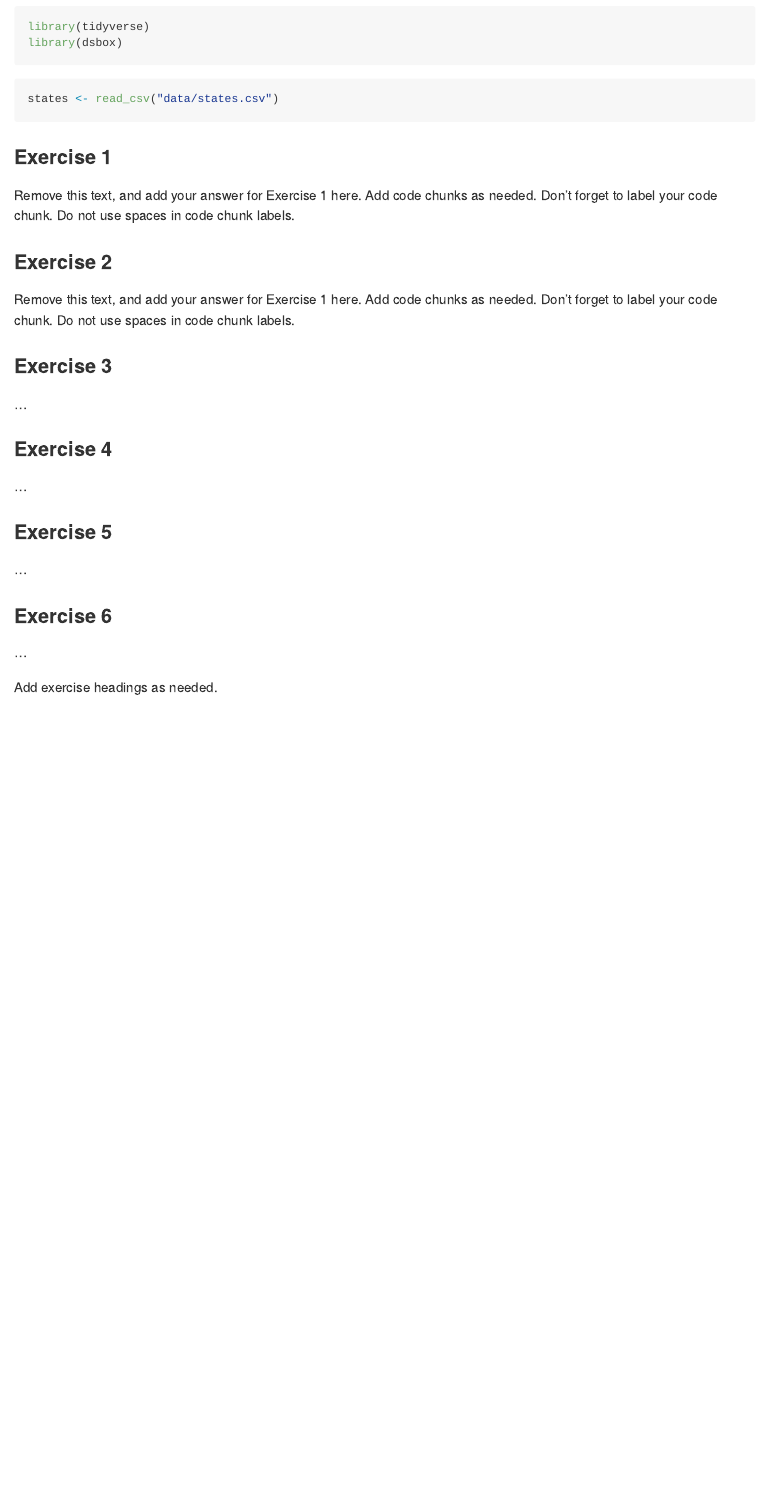
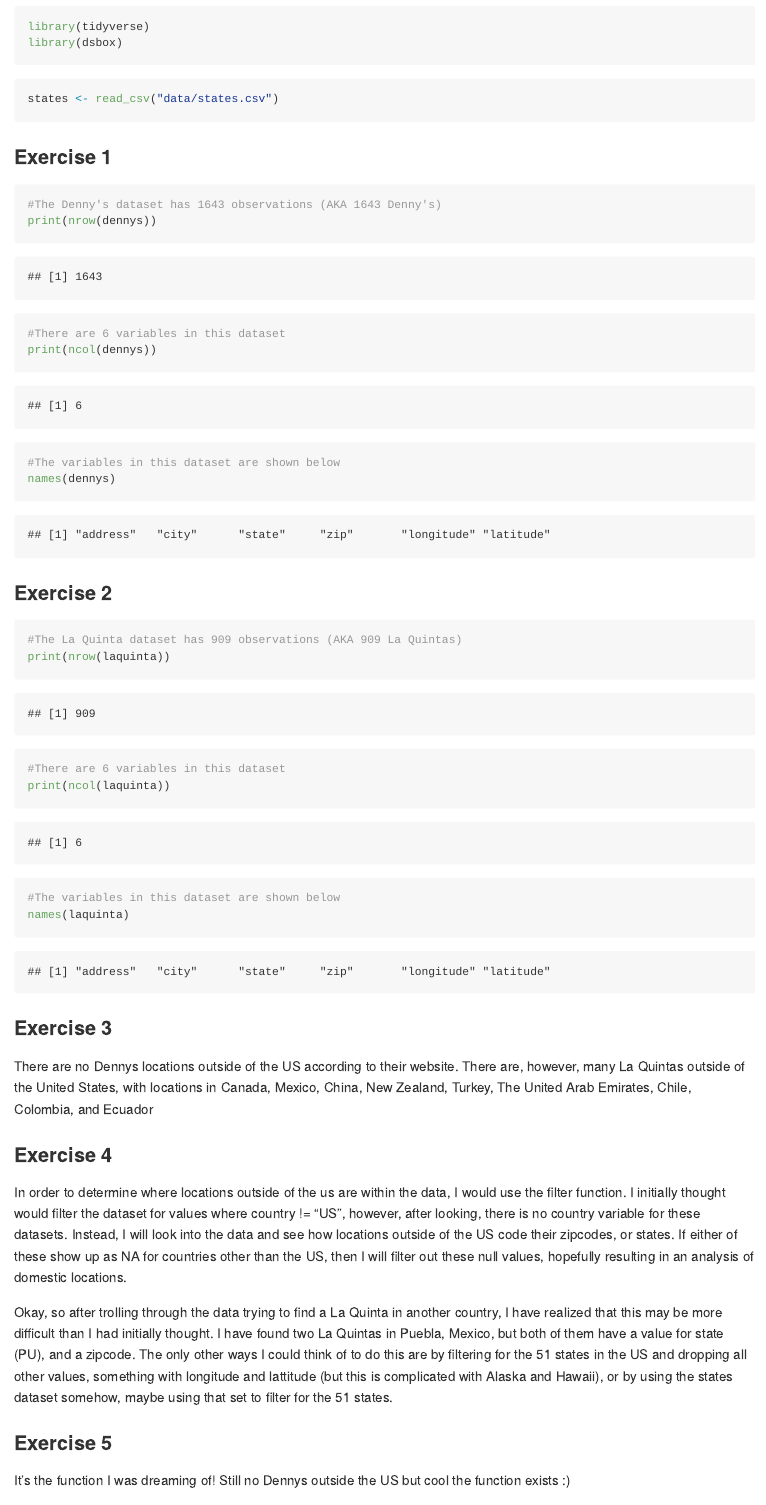
Before and after one commit to Kknaut01/Lab-4, an R Markdown document (lab-04.Rmd): the page in a window 1100 px wide, from 240 px down. The pictures show the output file lab-04.md that the author committed with the source, drawn offline in the style of GitHub; long lines of code are wrapped.

Commit message:
Fixed errors, being safe
Finally fixed an error where it wouldn't recognize that the object country exists, even though I had just created it. Pushing these changes before I fully filter out all non US values

````diff
--- a/lab-04.Rmd
+++ b/lab-04.Rmd
@@ -18,26 +18,40 @@
 
 ### Exercise 1
 
-Remove this text, and add your answer for Exercise 1 here.
-Add code chunks as needed.
-Don't forget to label your code chunk.
-Do not use spaces in code chunk labels.
+```{r characterizing_Dennys}
+#The Denny's dataset has 1643 observations (AKA 1643 Denny's)
+print(nrow(dennys))
 
+#There are 6 variables in this dataset
+print(ncol(dennys))
+
+#The variables in this dataset are shown below
+names(dennys)
+
+```
 ### Exercise 2
+```{r characterizing_La_Quintas}
+#The La Quinta dataset has 909 observations (AKA 909 La Quintas)
+print(nrow(laquinta))
 
-Remove this text, and add your answer for Exercise 2 here.
-Add code chunks as needed.
-Don't forget to label your code chunk.
-Do not use spaces in code chunk labels.
+#There are 6 variables in this dataset
+print(ncol(laquinta))
+
+#The variables in this dataset are shown below
+names(laquinta)
+
+```
 
 ### Exercise 3
 
-...
+There are no Dennys locations outside of the US according to their website. There are, however, many La Quintas outside of the United States, with locations in Canada, Mexico, China, New Zealand, Turkey, The United Arab Emirates, Chile, Colombia, and Ecuador
 
 ### Exercise 4
 
-...
+In order to determine where locations outside of the us are within the data, I would use the filter function. I initially thought would filter the dataset for values where country != "US", however, after looking, there is no country variable for these datasets. Instead, I will look into the data and see how locations outside of the US code their zipcodes, or states. If either of these show up as NA for countries other than the US, then I will filter out these null values, hopefully resulting in an analysis of domestic locations.
+
+Okay, so after trolling through the data trying to find a La Quinta in another country, I have realized that this may be more difficult than I had initially thought. I have found two La Quintas in Puebla, Mexico, but both of them have a value for state (PU), and a zipcode. The only other ways I could think of to do this are by filtering for the 51 states in the US and dropping all other values, something with longitude and lattitude (but this is complicated with Alaska and Hawaii), or by using the states dataset somehow, maybe using that set to filter for the 51 states.
 
 ### Exercise 5
-
-...
+It's the function I was dreaming of! Still no Dennys outside the US but cool the function exists :)
+```{r Dennys_by_country}
@@ -48,3 +99,2 @@
 
 
-Add exercise headings as needed.
````
Also changed, not shown: lab-04.md, lab-04.Rmd (46 more changed lines), 3 other files.
